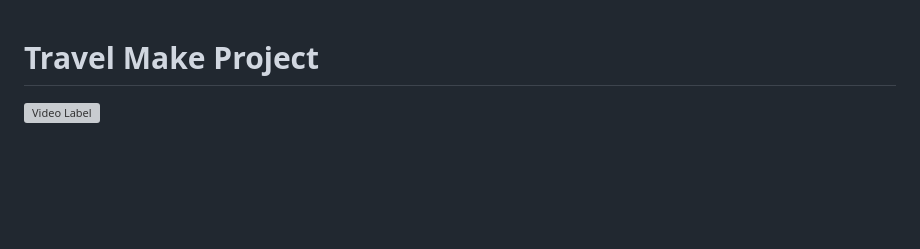
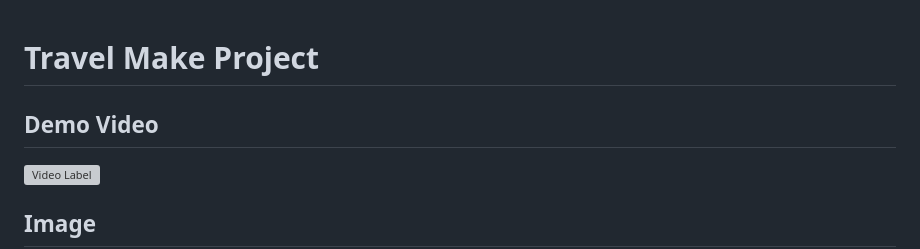
Before and after one commit to qqplot/travelmaker, a Markdown page: README.md, the part around one of its changes. GitHub-like rendering; blank space fills up the shorter version; grey boxes are pictures that could not be loaded.

```diff
--- a/README.md
+++ b/README.md
@@ -1,7 +1,9 @@
 
 # Travel Make Project
 
-
+## Demo Video
 [![Video Label](http://img.youtube.com/vi/mqWf_fqedMo/0.jpg)](https://youtu.be/mqWf_fqedMo)
 
+
+## Image
 <p align="center">
```
Also changed, not shown: other parts of README.md (+2 -2 lines).
